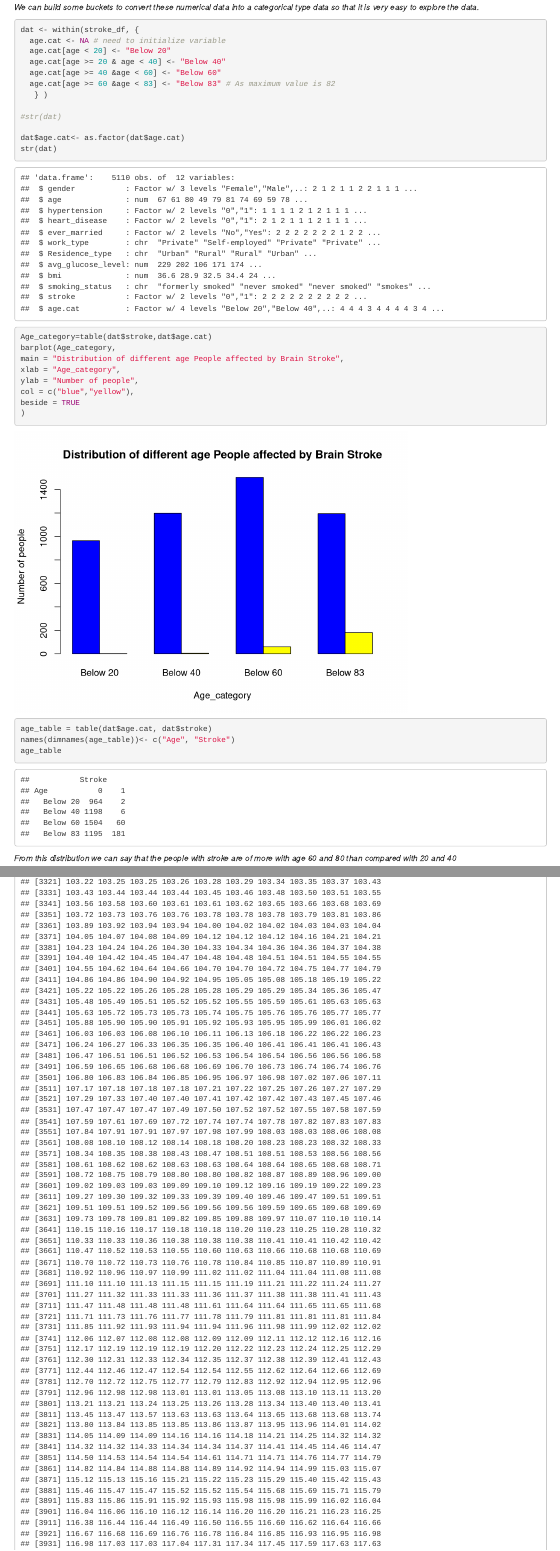
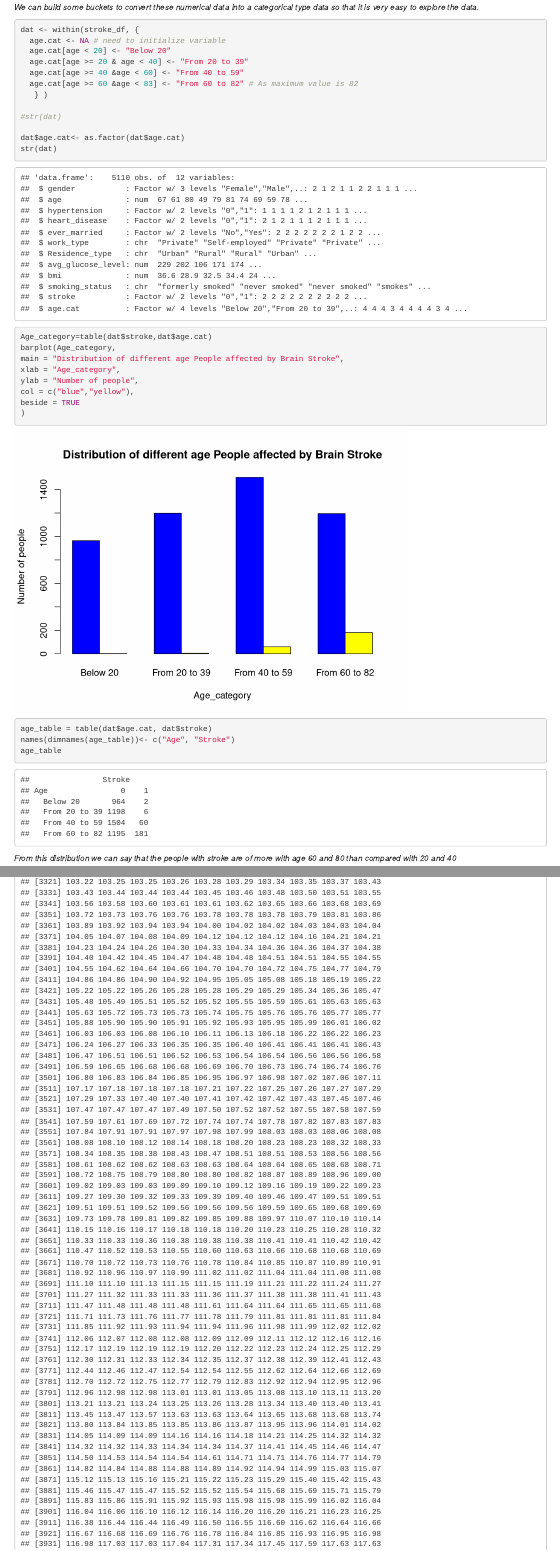
Before and after one commit to sowmyamaddali/DATS6101_Project_Team_Sage, an R Markdown document (Midterm_SAGE.Rmd): the page in a window 1100 px wide, from 10880 px down, and a second part further down, joined at a grey line. Rendered offline with R 4.5, knitr and Pandoc, with nearby package versions.

Commit message:
Update Midterm_SAGE.Rmd

```diff
--- a/Midterm_SAGE.Rmd
+++ b/Midterm_SAGE.Rmd
@@ -172,9 +172,9 @@ sort(stroke_df$age)
 dat <- within(stroke_df, {
   age.cat <- NA # need to initialize variable
   age.cat[age < 20] <- "Below 20"
-  age.cat[age >= 20 & age < 40] <- "Below 40"
-  age.cat[age >= 40 &age < 60] <- "Below 60"
-  age.cat[age >= 60 &age < 83] <- "Below 83" # As maximum value is 82
+  age.cat[age >= 20 & age < 40] <- "From 20 to 39"
+  age.cat[age >= 40 &age < 60] <- "From 40 to 59"
+  age.cat[age >= 60 &age < 83] <- "From 60 to 82" # As maximum value is 82
    } )
 
 #str(dat)
```
